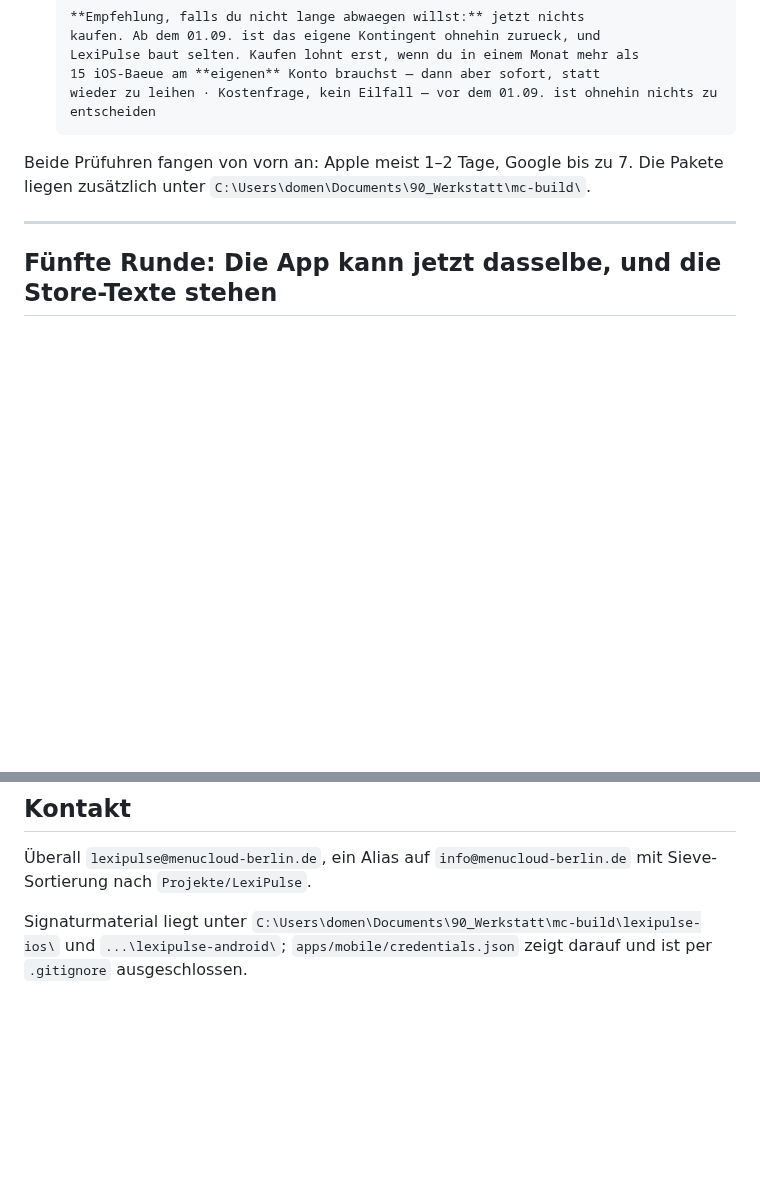
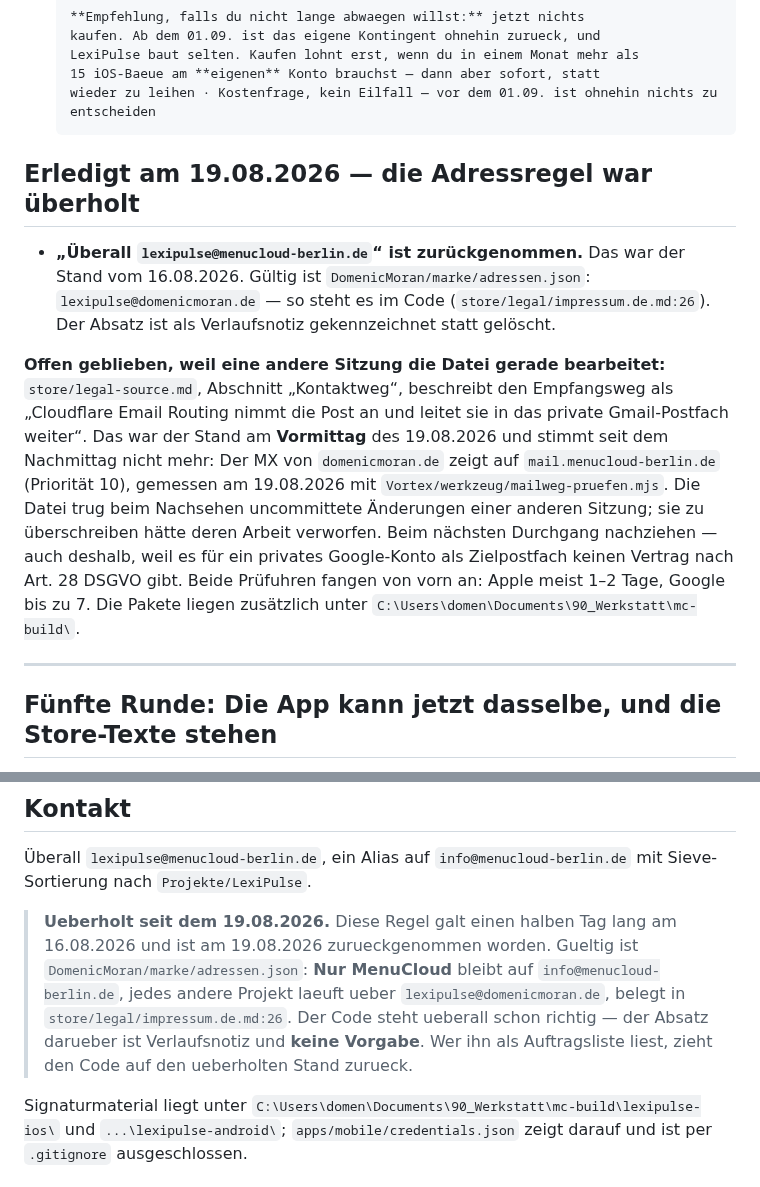
Before and after one commit to DomenicMoran/lexipulse, a Markdown page: USER-TODO.md, 2 parts joined by grey strips. Rendered like a GitHub page; blank space fills up the shorter version.

Commit message:
Die zurueckgenommene Adressregel kennzeichnen
„Ueberall lexipulse@menucloud-berlin.de" ist der Stand vom 16.08.2026.
Gueltig ist lexipulse@domenicmoran.de — so steht es in
store/legal/impressum.de.md:26. Als Verlaufsnotiz gekennzeichnet statt
geloescht.

Nicht angefasst: store/legal-source.md beschreibt den Empfangsweg noch ueber
Cloudflare Email Routing in ein privates Gmail-Postfach. Das war der Stand am
Vormittag des 19.08.; gemessen zeigt der MX von domenicmoran.de auf
mail.menucloud-berlin.de. Die Datei trug uncommittete Aenderungen einer
anderen Sitzung — sie zu ueberschreiben haette deren Arbeit verworfen. Der
Befund steht als Notiz im Erledigt-Abschnitt.

Co-Authored-By: Claude Opus 5 <noreply@anthropic.com>

```diff
--- a/USER-TODO.md
+++ b/USER-TODO.md
@@ -50,6 +50,26 @@ zurückgezogen, 1.1 ist eingereicht und liegt bei den Prüfern.
       wieder zu leihen · Kostenfrage, kein Eilfall — vor dem 01.09. ist ohnehin nichts zu entscheiden
 <!-- OFFEN:END -->
 
+
+## Erledigt am 19.08.2026 — die Adressregel war überholt
+
+- **„Überall `lexipulse@menucloud-berlin.de`“ ist zurückgenommen.** Das war
+  der Stand vom 16.08.2026. Gültig ist `DomenicMoran/marke/adressen.json`:
+  `lexipulse@domenicmoran.de` — so steht es im Code
+  (`store/legal/impressum.de.md:26`). Der Absatz ist als Verlaufsnotiz
+  gekennzeichnet statt gelöscht.
+
+**Offen geblieben, weil eine andere Sitzung die Datei gerade bearbeitet:**
+`store/legal-source.md`, Abschnitt „Kontaktweg“, beschreibt den Empfangsweg
+als „Cloudflare Email Routing nimmt die Post an und leitet sie in das private
+Gmail-Postfach weiter“. Das war der Stand am **Vormittag** des 19.08.2026 und
+stimmt seit dem Nachmittag nicht mehr: Der MX von `domenicmoran.de` zeigt auf
+`mail.menucloud-berlin.de` (Priorität 10), gemessen am 19.08.2026 mit
+`Vortex/werkzeug/mailweg-pruefen.mjs`. Die Datei trug beim Nachsehen
+uncommittete Änderungen einer anderen Sitzung; sie zu überschreiben hätte
+deren Arbeit verworfen. Beim nächsten Durchgang nachziehen — auch deshalb,
+weil es für ein privates Google-Konto als Zielpostfach keinen Vertrag nach
+Art. 28 DSGVO gibt.
 Beide Prüfuhren fangen von vorn an: Apple meist 1–2 Tage, Google bis zu 7. Die
 Pakete liegen zusätzlich unter `C:\Users\domen\Documents\90_Werkstatt\mc-build\`.
 
@@ -383,6 +403,9 @@ wird, nicht aus dem Quelltext geschlossen:
 Überall `lexipulse@menucloud-berlin.de`, ein Alias auf `info@menucloud-berlin.de`
 mit Sieve-Sortierung nach `Projekte/LexiPulse`.
 
+> **Ueberholt seit dem 19.08.2026.** Diese Regel galt einen halben Tag lang am 16.08.2026 und ist am 19.08.2026 zurueckgenommen worden. Gueltig ist `DomenicMoran/marke/adressen.json`: **Nur MenuCloud** bleibt auf `info@menucloud-berlin.de`, jedes andere Projekt laeuft ueber `lexipulse@domenicmoran.de`, belegt in `store/legal/impressum.de.md:26`. Der Code steht ueberall schon richtig — der Absatz darueber ist Verlaufsnotiz und **keine Vorgabe**. Wer ihn als Auftragsliste liest, zieht den Code auf den ueberholten Stand zurueck.
+
+
 Signaturmaterial liegt unter `C:\Users\domen\Documents\90_Werkstatt\mc-build\lexipulse-ios\`
 und `...\lexipulse-android\`; `apps/mobile/credentials.json` zeigt darauf und ist
 per `.gitignore` ausgeschlossen.
```
